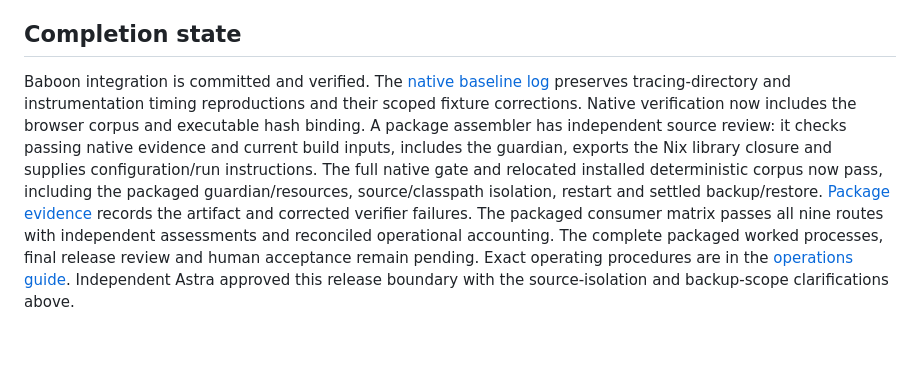
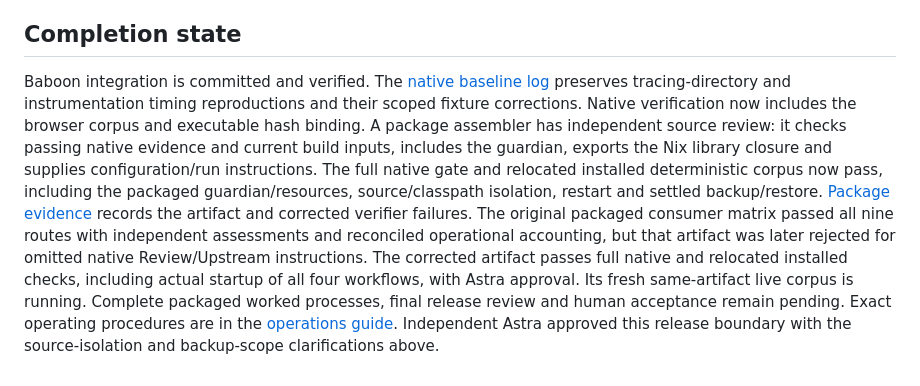
Before and after one commit to pshirshov/cq4, a Markdown page: docs/design/native-release.md, the part around the change. GitHub-like rendering; blank space fills up the shorter version.

```diff
--- a/docs/design/native-release.md
+++ b/docs/design/native-release.md
@@ -29,4 +29,4 @@ The GraalVM [tracing documentation](https://www.graalvm.org/jdk25/reference-manu
 
 ## Completion state
 
-Baboon integration is committed and verified. The [native baseline log](../validation/m6-native.md) preserves tracing-directory and instrumentation timing reproductions and their scoped fixture corrections. Native verification now includes the browser corpus and executable hash binding. A package assembler has independent source review: it checks passing native evidence and current build inputs, includes the guardian, exports the Nix library closure and supplies configuration/run instructions. The full native gate and relocated installed deterministic corpus now pass, including the packaged guardian/resources, source/classpath isolation, restart and settled backup/restore. [Package evidence](../validation/m6-package.md) records the artifact and corrected verifier failures. The packaged consumer matrix passes all nine routes with independent assessments and reconciled operational accounting. The complete packaged worked processes, final release review and human acceptance remain pending. Exact operating procedures are in the [operations guide](operations.md). Independent Astra approved this release boundary with the source-isolation and backup-scope clarifications above.
+Baboon integration is committed and verified. The [native baseline log](../validation/m6-native.md) preserves tracing-directory and instrumentation timing reproductions and their scoped fixture corrections. Native verification now includes the browser corpus and executable hash binding. A package assembler has independent source review: it checks passing native evidence and current build inputs, includes the guardian, exports the Nix library closure and supplies configuration/run instructions. The full native gate and relocated installed deterministic corpus now pass, including the packaged guardian/resources, source/classpath isolation, restart and settled backup/restore. [Package evidence](../validation/m6-package.md) records the artifact and corrected verifier failures. The original packaged consumer matrix passed all nine routes with independent assessments and reconciled operational accounting, but that artifact was later rejected for omitted native Review/Upstream instructions. The corrected artifact passes full native and relocated installed checks, including actual startup of all four workflows, with Astra approval. Its fresh same-artifact live corpus is running. Complete packaged worked processes, final release review and human acceptance remain pending. Exact operating procedures are in the [operations guide](operations.md). Independent Astra approved this release boundary with the source-isolation and backup-scope clarifications above.
```
Also changed, not shown: README.md (+1 -1 lines).
